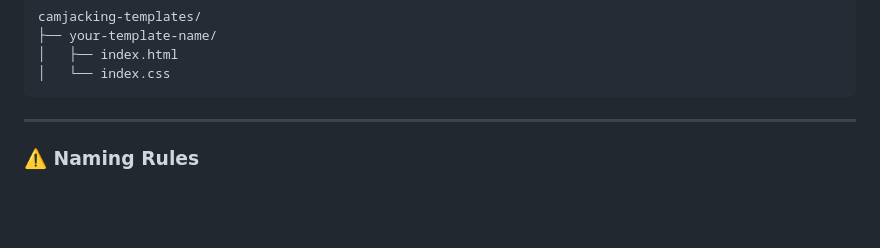
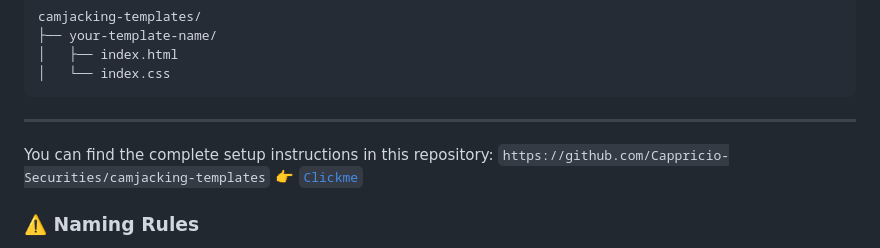
Before and after one commit to Cappricio-Securities/camjacking, a Markdown page: README.md, the part around the change. Drawn GitHub-style; blank space fills up the shorter version.

````diff
--- a/README.md
+++ b/README.md
@@ -159,7 +159,7 @@ camjacking-templates/
 ```
 
 ---
-
+You can find the complete setup instructions in this repository: `https://github.com/Cappricio-Securities/camjacking-templates`  👉 [`Clickme`](https://github.com/Cappricio-Securities/camjacking-templates)
 ### ⚠️ Naming Rules
 
 - Template folder names **must not contain spaces or special characters**.
````
